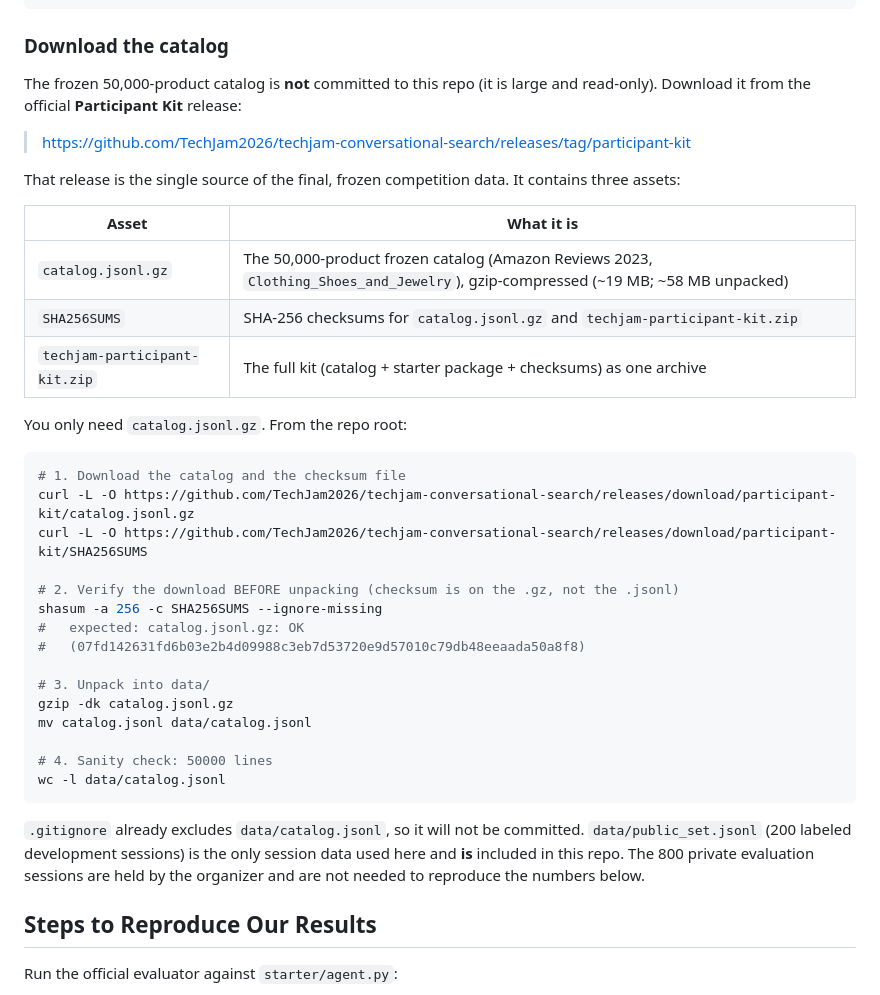
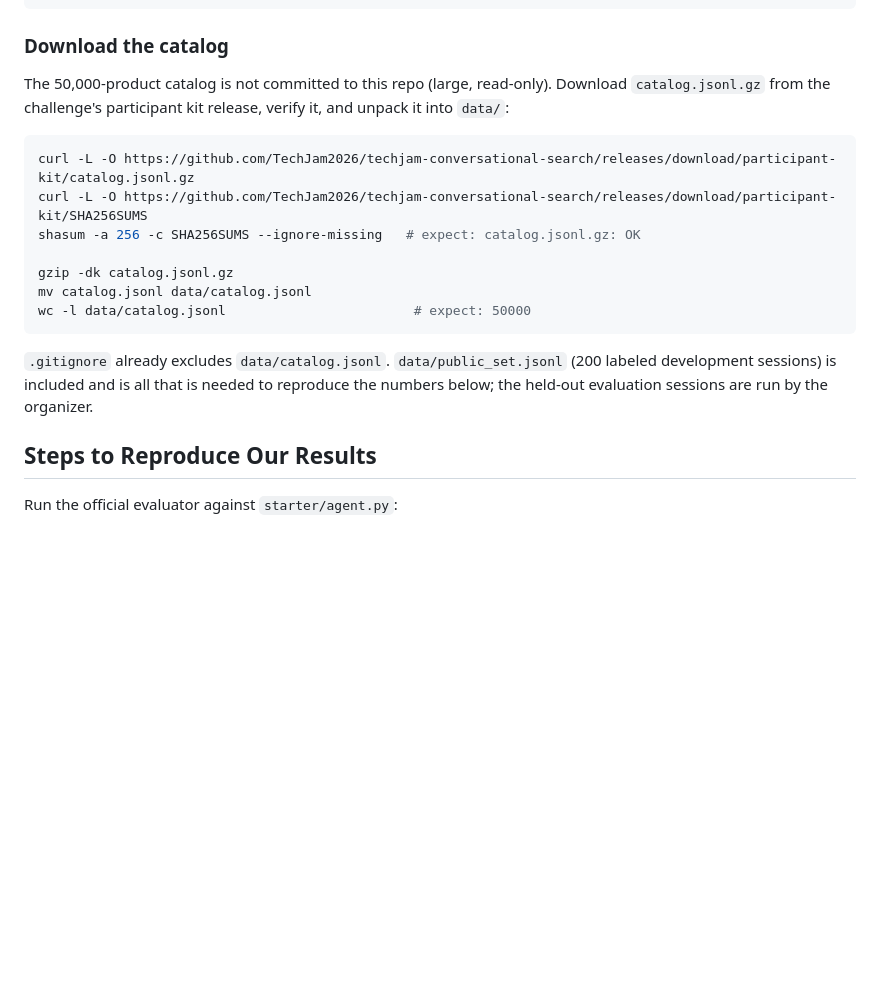
Before and after one commit to mukulsinghal407/TikTokTechJam, a Markdown page: README.md, the part around the change. Drawn GitHub-style; blank space fills up the shorter version.

Commit message:
docs(readme): trim catalog download section
The participant kit is dev data only, not the final evaluation set, so drop the
asset walkthrough and keep a minimal download + verify + unpack snippet.

Co-Authored-By: Claude Sonnet 5 <noreply@anthropic.com>
Claude-Session: https://claude.ai/code/session_01TxbgKz7MvjEx9oXC6hEMqu

````diff
--- a/README.md
+++ b/README.md
@@ -58,45 +58,24 @@ git checkout semifinal
 
 ### Download the catalog
 
-The frozen 50,000-product catalog is **not** committed to this repo (it is large
-and read-only). Download it from the official **Participant Kit** release:
-
-> https://github.com/TechJam2026/techjam-conversational-search/releases/tag/participant-kit
-
-That release is the single source of the final, frozen competition data. It
-contains three assets:
-
-| Asset | What it is |
-|---|---|
-| `catalog.jsonl.gz` | The 50,000-product frozen catalog (Amazon Reviews 2023, `Clothing_Shoes_and_Jewelry`), gzip-compressed (~19 MB; ~58 MB unpacked) |
-| `SHA256SUMS` | SHA-256 checksums for `catalog.jsonl.gz` and `techjam-participant-kit.zip` |
-| `techjam-participant-kit.zip` | The full kit (catalog + starter package + checksums) as one archive |
-
-You only need `catalog.jsonl.gz`. From the repo root:
+The 50,000-product catalog is not committed to this repo (large, read-only).
+Download `catalog.jsonl.gz` from the challenge's participant kit release, verify
+it, and unpack it into `data/`:
 
 ```bash
-# 1. Download the catalog and the checksum file
 curl -L -O https://github.com/TechJam2026/techjam-conversational-search/releases/download/participant-kit/catalog.jsonl.gz
 curl -L -O https://github.com/TechJam2026/techjam-conversational-search/releases/download/participant-kit/SHA256SUMS
+shasum -a 256 -c SHA256SUMS --ignore-missing   # expect: catalog.jsonl.gz: OK
 
-# 2. Verify the download BEFORE unpacking (checksum is on the .gz, not the .jsonl)
-shasum -a 256 -c SHA256SUMS --ignore-missing
-#   expected: catalog.jsonl.gz: OK
-#   (07fd142631fd6b03e2b4d09988c3eb7d53720e9d57010c79db48eeaada50a8f8)
-
-# 3. Unpack into data/
 gzip -dk catalog.jsonl.gz
 mv catalog.jsonl data/catalog.jsonl
-
-# 4. Sanity check: 50000 lines
-wc -l data/catalog.jsonl
+wc -l data/catalog.jsonl                        # expect: 50000
 ```
 
-`.gitignore` already excludes `data/catalog.jsonl`, so it will not be committed.
-`data/public_set.jsonl` (200 labeled development sessions) is the only session
-data used here and **is** included in this repo. The 800 private evaluation
-sessions are held by the organizer and are not needed to reproduce the numbers
-below.
+`.gitignore` already excludes `data/catalog.jsonl`. `data/public_set.jsonl`
+(200 labeled development sessions) is included and is all that is needed to
+reproduce the numbers below; the held-out evaluation sessions are run by the
+organizer.
 
 ## Steps to Reproduce Our Results
 
````
